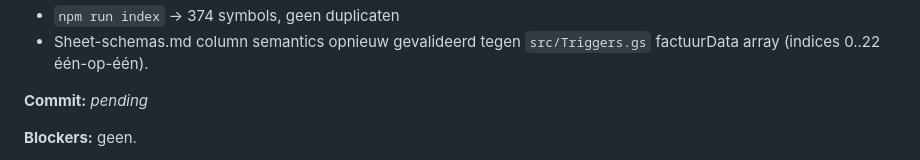
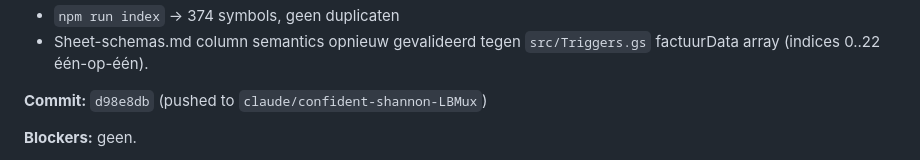
Before and after one commit to samhoven16/boekhouding-engine, a Markdown page: docs/agent-progress.md, the part around the change. GitHub-like rendering.

Commit message:
docs: record commit hash for Phase 3J in progress log
https://claude.ai/code/session_01VTi5WW1ZV2RpysZdguRm5S

```diff
--- a/docs/agent-progress.md
+++ b/docs/agent-progress.md
@@ -54,7 +54,7 @@ the existing `stuurFactuurNaarEmailAdres(nr, email)` server function.
 - Sheet-schemas.md column semantics opnieuw gevalideerd tegen
   `src/Triggers.gs` factuurData array (indices 0..22 één-op-één).
 
-**Commit:** _pending_
+**Commit:** `d98e8db` (pushed to `claude/confident-shannon-LBMux`)
 
 **Blockers:** geen.
 
```
